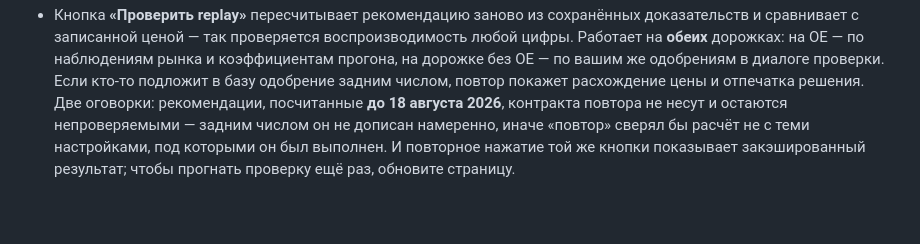
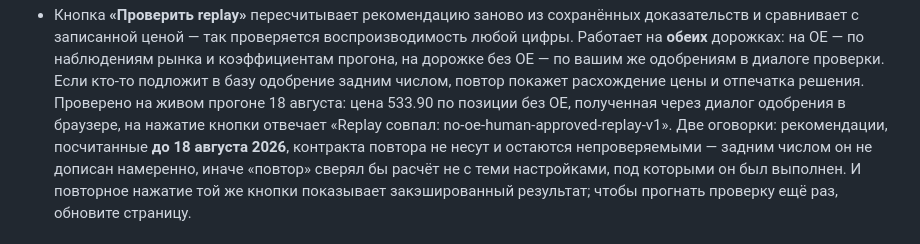
Before and after one commit to MaksymShupeikin/marko, a Markdown page: docs/customer_instruction.md, the part around one of its changes. Rendered like a GitHub page; blank space fills up the shorter version.

```diff
--- a/docs/customer_instruction.md
+++ b/docs/customer_instruction.md
@@ -125,6 +141,9 @@
   наблюдениям рынка и коэффициентам прогона, на дорожке без OE — по вашим же
   одобрениям в диалоге проверки. Если кто-то подложит в базу одобрение задним
   числом, повтор покажет расхождение цены и отпечатка решения.
+  Проверено на живом прогоне 18 августа: цена 533.90 по позиции без OE,
+  полученная через диалог одобрения в браузере, на нажатие кнопки отвечает
+  «Replay совпал: no-oe-human-approved-replay-v1».
   Две оговорки: рекомендации, посчитанные **до 18 августа 2026**, контракта
   повтора не несут и остаются непроверяемыми — задним числом он не дописан
   намеренно, иначе «повтор» сверял бы расчёт не с теми настройками, под
```
Also changed, not shown: other parts of docs/customer_instruction.md (+29 -6 lines).
